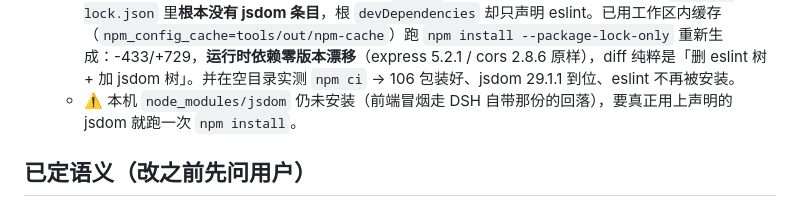
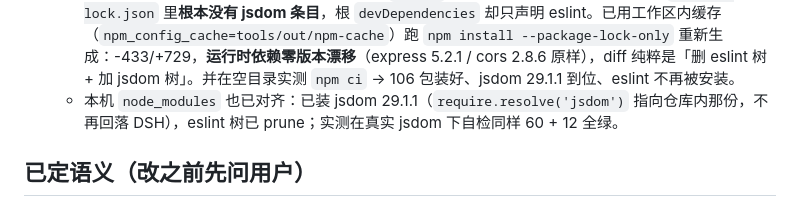
Before and after one commit to Ynagok/my-workbench, a Markdown page: AGENTS.md, the part around the change. Drawn GitHub-style.

Commit message:
docs: 记录 node_modules 已对齐（本地 jsdom 29.1.1 到位、eslint 已 prune）

```diff
--- a/AGENTS.md
+++ b/AGENTS.md
@@ -117,7 +117,7 @@ npm run verify     # 改完代码、push 前的完整自检
   2. 新增 `tools/smoke-server.cjs`（真起进程 + 真发 HTTP，12 项）：5 种非法 key → 400、`Object.prototype` 未被污染、落盘文件无危险键、合法 key 读写往返一致。已挂进 `npm run verify` 末段。
   3. 删掉**从未被使用**的 devDependency `eslint`；`npm test` 从 `exit 1` 改为 = `npm run verify`。
   4. 顺带修掉一个**既有的 lockfile 不一致**（发现时 `npm ci` 在任何新克隆上都会直接失败）：`package-lock.json` 里**根本没有 jsdom 条目**，根 `devDependencies` 却只声明 eslint。已用工作区内缓存（`npm_config_cache=tools/out/npm-cache`）跑 `npm install --package-lock-only` 重新生成：-433/+729，**运行时依赖零版本漂移**（express 5.2.1 / cors 2.8.6 原样），diff 纯粹是「删 eslint 树 + 加 jsdom 树」。并在空目录实测 `npm ci` → 106 包装好、jsdom 29.1.1 到位、eslint 不再被安装。
-  - ⚠️ 本机 `node_modules/jsdom` 仍未安装（前端冒烟走 DSH 自带那份的回落），要真正用上声明的 jsdom 就跑一次 `npm install`。
+  - 本机 `node_modules` 也已对齐：已装 jsdom 29.1.1（`require.resolve('jsdom')` 指向仓库内那份，不再回落 DSH），eslint 树已 prune；实测在真实 jsdom 下自检同样 60 + 12 全绿。
 
 ## 已定语义（改之前先问用户）
 
```
